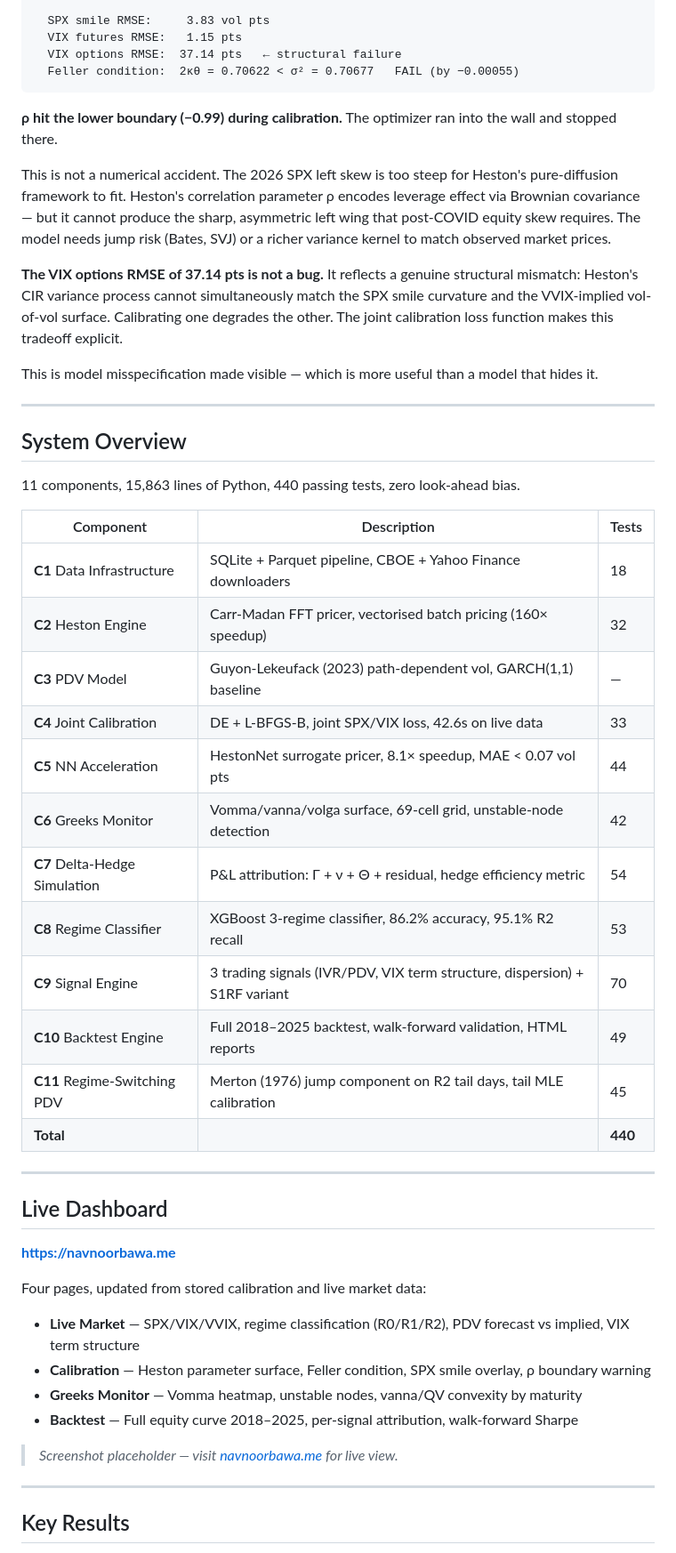
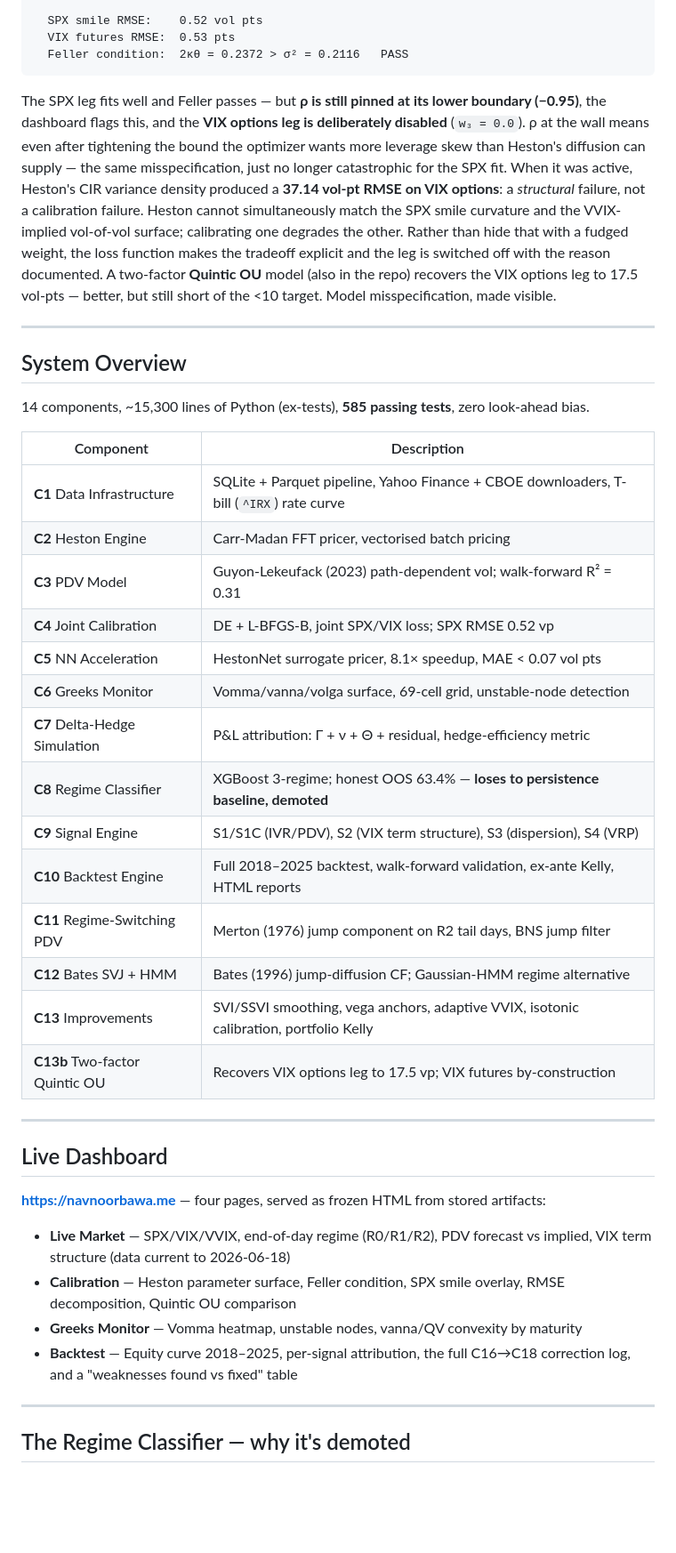
Before and after one commit to navnoorthapar/vol-system-dashboard, a Markdown page: README.md, the part around one of its changes. Shown at 89% size. Rendered like a GitHub page; blank space fills up the shorter version.

````diff
--- a/README.md
+++ b/README.md
@@ -19,55 +66,46 @@ Calibrated Heston parameters:
 
-  SPX smile RMSE:     3.83 vol pts
-  VIX futures RMSE:   1.15 pts
-  VIX options RMSE:  37.14 pts   ← structural failure
-  Feller condition:  2κθ = 0.70622 < σ² = 0.70677   FAIL (by −0.00055)
+  SPX smile RMSE:    0.52 vol pts
+  VIX futures RMSE:  0.53 pts
+  Feller condition:  2κθ = 0.2372 > σ² = 0.2116   PASS
 ```
 
-**ρ hit the lower boundary (−0.99) during calibration.** The optimizer ran into the wall and stopped there.
-
-This is not a numerical accident. The 2026 SPX left skew is too steep for Heston's pure-diffusion framework to fit. Heston's correlation parameter ρ encodes leverage effect via Brownian covariance — but it cannot produce the sharp, asymmetric left wing that post-COVID equity skew requires. The model needs jump risk (Bates, SVJ) or a richer variance kernel to match observed market prices.
-
-**The VIX options RMSE of 37.14 pts is not a bug.** It reflects a genuine structural mismatch: Heston's CIR variance process cannot simultaneously match the SPX smile curvature and the VVIX-implied vol-of-vol surface. Calibrating one degrades the other. The joint calibration loss function makes this tradeoff explicit.
-
-This is model misspecification made visible — which is more useful than a model that hides it.
+The SPX leg fits well and Feller passes — but **ρ is still pinned at its lower boundary (−0.95)**, the dashboard flags this, and the **VIX options leg is deliberately disabled** (`w₃ = 0.0`). ρ at the wall means even after tightening the bound the optimizer wants more leverage skew than Heston's diffusion can supply — the same misspecification, just no longer catastrophic for the SPX fit. When it was active, Heston's CIR variance density produced a **37.14 vol-pt RMSE on VIX options**: a *structural* failure, not a calibration failure. Heston cannot simultaneously match the SPX smile curvature and the VVIX-implied vol-of-vol surface; calibrating one degrades the other. Rather than hide that with a fudged weight, the loss function makes the tradeoff explicit and the leg is switched off with the reason documented. A two-factor **Quintic OU** model (also in the repo) recovers the VIX options leg to 17.5 vol-pts — better, but still short of the <10 target. Model misspecification, made visible.
 
 ---
 
 ## System Overview
 
-11 components, 15,863 lines of Python, 440 passing tests, zero look-ahead bias.
+14 components, ~15,300 lines of Python (ex-tests), **585 passing tests**, zero look-ahead bias.
 
-| Component | Description | Tests |
-|-----------|-------------|-------|
-| **C1** Data Infrastructure | SQLite + Parquet pipeline, CBOE + Yahoo Finance downloaders | 18 |
-| **C2** Heston Engine | Carr-Madan FFT pricer, vectorised batch pricing (160× speedup) | 32 |
-| **C3** PDV Model | Guyon-Lekeufack (2023) path-dependent vol, GARCH(1,1) baseline | — |
-| **C4** Joint Calibration | DE + L-BFGS-B, joint SPX/VIX loss, 42.6s on live data | 33 |
-| **C5** NN Acceleration | HestonNet surrogate pricer, 8.1× speedup, MAE < 0.07 vol pts | 44 |
-| **C6** Greeks Monitor | Vomma/vanna/volga surface, 69-cell grid, unstable-node detection | 42 |
-| **C7** Delta-Hedge Simulation | P&L attribution: Γ + ν + Θ + residual, hedge efficiency metric | 54 |
-| **C8** Regime Classifier | XGBoost 3-regime classifier, 86.2% accuracy, 95.1% R2 recall | 53 |
-| **C9** Signal Engine | 3 trading signals (IVR/PDV, VIX term structure, dispersion) + S1RF variant | 70 |
-| **C10** Backtest Engine | Full 2018–2025 backtest, walk-forward validation, HTML reports | 49 |
-| **C11** Regime-Switching PDV | Merton (1976) jump component on R2 tail days, tail MLE calibration | 45 |
-| **Total** | | **440** |
+| Component | Description |
+|-----------|-------------|
+| **C1** Data Infrastructure | SQLite + Parquet pipeline, Yahoo Finance + CBOE downloaders, T-bill (`^IRX`) rate curve |
+| **C2** Heston Engine | Carr-Madan FFT pricer, vectorised batch pricing |
+| **C3** PDV Model | Guyon-Lekeufack (2023) path-dependent vol; walk-forward R² = 0.31 |
+| **C4** Joint Calibration | DE + L-BFGS-B, joint SPX/VIX loss; SPX RMSE 0.52 vp |
+| **C5** NN Acceleration | HestonNet surrogate pricer, 8.1× speedup, MAE < 0.07 vol pts |
+| **C6** Greeks Monitor | Vomma/vanna/volga surface, 69-cell grid, unstable-node detection |
+| **C7** Delta-Hedge Simulation | P&L attribution: Γ + ν + Θ + residual, hedge-efficiency metric |
+| **C8** Regime Classifier | XGBoost 3-regime; honest OOS 63.4% — **loses to persistence baseline, demoted** |
+| **C9** Signal Engine | S1/S1C (IVR/PDV), S2 (VIX term structure), S3 (dispersion), S4 (VRP) |
+| **C10** Backtest Engine | Full 2018–2025 backtest, walk-forward validation, ex-ante Kelly, HTML reports |
+| **C11** Regime-Switching PDV | Merton (1976) jump component on R2 tail days, BNS jump filter |
+| **C12** Bates SVJ + HMM | Bates (1996) jump-diffusion CF; Gaussian-HMM regime alternative |
+| **C13** Improvements | SVI/SSVI smoothing, vega anchors, adaptive VVIX, isotonic calibration, portfolio Kelly |
+| **C13b** Two-factor Quintic OU | Recovers VIX options leg to 17.5 vp; VIX futures by-construction |
 
 ---
 
 ## Live Dashboard
 
-**[https://navnoorbawa.me](https://navnoorbawa.me)**
+**[https://navnoorbawa.me](https://navnoorbawa.me)** — four pages, served as frozen HTML from stored artifacts:
 
-Four pages, updated from stored calibration and live market data:
-
-- **Live Market** — SPX/VIX/VVIX, regime classification (R0/R1/R2), PDV forecast vs implied, VIX term structure
-- **Calibration** — Heston parameter surface, Feller condition, SPX smile overlay, ρ boundary warning
+- **Live Market** — SPX/VIX/VVIX, end-of-day regime (R0/R1/R2), PDV forecast vs implied, VIX term structure (data current to 2026-06-18)
+- **Calibration** — Heston parameter surface, Feller condition, SPX smile overlay, RMSE decomposition, Quintic OU comparison
 - **Greeks Monitor** — Vomma heatmap, unstable nodes, vanna/QV convexity by maturity
-- **Backtest** — Full equity curve 2018–2025, per-signal attribution, walk-forward Sharpe
-
-> *Screenshot placeholder — visit [navnoorbawa.me](https://navnoorbawa.me) for live view.*
+- **Backtest** — Equity curve 2018–2025, per-signal attribution, the full C16→C18 correction log, and a "weaknesses found vs fixed" table
 
 ---
 
-## Key Results
+## The Regime Classifier — why it's demoted
 
````
Also changed, not shown: other parts of README.md (+74 -217 lines), substack_article.md (+36 -43 lines).
